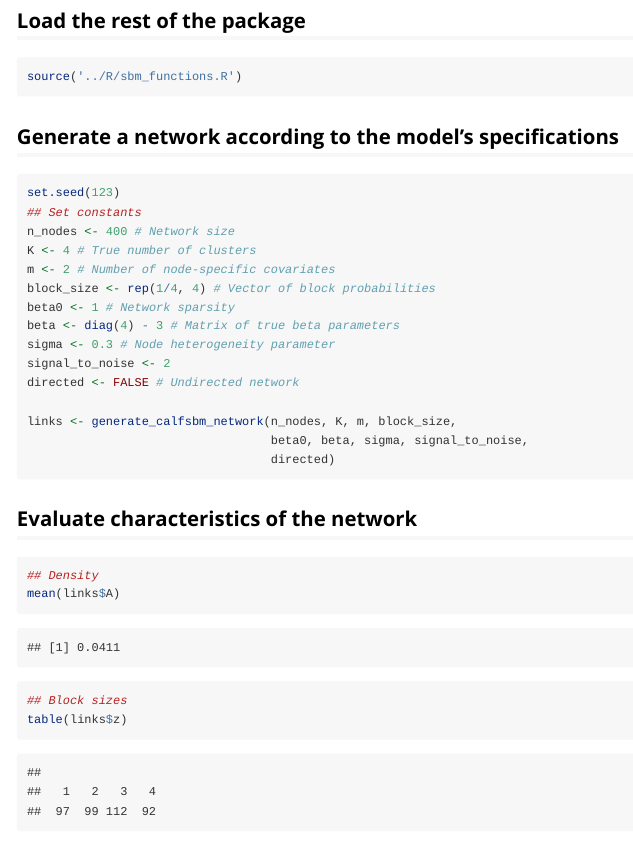
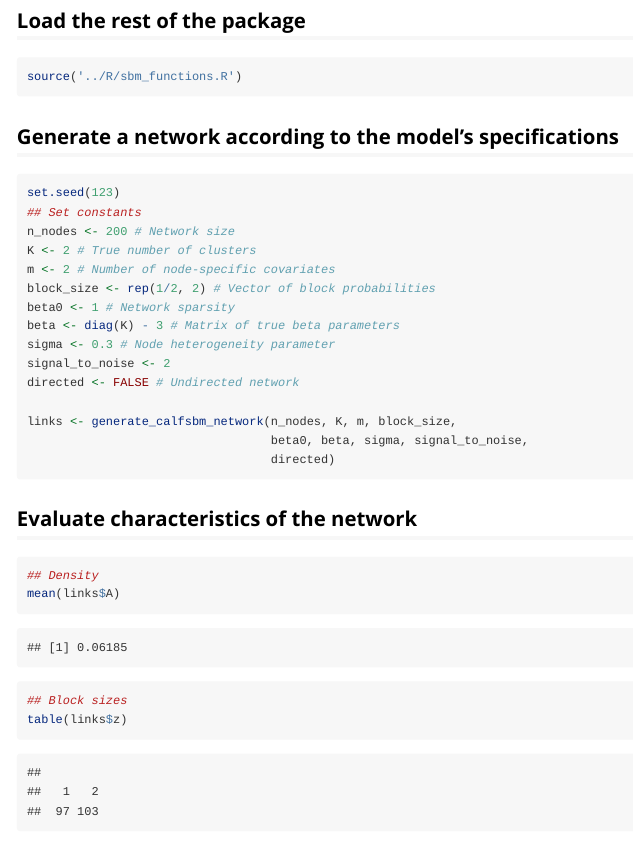
Before and after one commit to sydneylouit539/calfsbm, an R Markdown document (vignettes/calfsbm-vignette.Rmd): the page in a window 1100 px wide, from 200 px down. Rendered offline with R 4.5, knitr and Pandoc, with nearby package versions; some code elsewhere in the file could not run offline.

````diff
--- a/R/sbm_functions.R
+++ b/R/sbm_functions.R
@@ -94,62 +96,36 @@
 }
 
 
-
-#' (Obsolete) Helper Function to Generate Covariates
-#'
-#' Generate matrix of covariates X according to parameters
-#' @param x_dim Dimension of X
-#' @param n_nodes Positive integer indicating the number of nodes
-#' @param K Positive integer indicating the number of clusters
-#' @param spat Positive number indicating the signal to noise ratio
-#' @param sigma correlation (or correlation matrix if input is xdim by xdim)
-#' @return Matrix of covariates
-#' @note Deprecated
-gen_x <- function(x_dim, n_nodes, K, spat, sigma){
-    ## If sigma is given as a matrix
-    if (length(sigma) == x_dim^2){
-        X <- MASS::mvrnorm(n_nodes, mu = rep(0, x_dim), Sigma = sigma)
-    } else if (length(sigma) == 1){
-        X <- MASS::mvrnorm(n_nodes, mu = rep(0, x_dim),
-                     Sigma = (1 - sigma) * diag(x_dim) + sigma)
-    } else {
-        X <- MASS::mvrnorm(n_nodes, mu = rep(0, x_dim), Sigma = diag(x_dim))
-    }
-    return(X)
-    z <- nimble::rcat(n_nodes, rep(K^-1, K))
-    X <- matrix(0, nrow = n_nodes, ncol = x_dim)
-    ## Centers of new clusters
-    areas <- MASS::mvrnorm(K, mu = rep(0, x_dim),
-                     Sigma = spat * (1 - sigma) * diag(x_dim) + sigma)
-    for (i in 1:K){
-      zz <- which(z == i)
-      X[zz, ] <- sweep(MASS::mvrnorm(length(zz), mu = rep(0, x_dim),
-                               Sigma = diag(x_dim)), 2, areas[i, ], '+')
-    }
-}
-
-
 #' CALF-SBM Network Generation Function
 #'
 #' Generates network using probabilities, betas, and signal strength
-#' @param n_nodes Number of nodes in the network
+#' @param n_nodes A positive integer representing the total number of nodes in
+#' the network
 #' @param K A positive integer indicating the true number of clusters
 #' @param n_covar A positive integer indicating the number of node-specific
 #' covariates to generate.
 #' @param prob Vector of weights of being in each group. This should be
-#' a numeric vector of length K, and can be weights or probabilities
-#' @param beta0 Intercept term, lower values correspond to higher sparsity
-#' @param beta K-by-K matrix of within and between-cluster coefficients.
-#' Diagonal values correspond to within-cluster effects
+#' a numeric vector of length \code{K}, and can be either a vector of weights
+#' or a vector of probabilities
+#' @param beta0 Numeric value for our model's intercept term. Lower values
+#' correspond to higher sparsity
+#' @param beta \code{K}-by-\code{K} numeric matrix of within and between-cluster
+#' coefficients. Diagonal values correspond to within-cluster effects. If the
+#' network is undirected, this matrix should be symmetric.
 #' @param sigma Non-negative number for the standard deviation of the random
 #' effects offset term, set to 0 if not using offset
 #' @param spat Non-negative number to represent the ratio of between-cluster
 #' variance to within-cluster variance of the covariates. 0 indicates no signal
-#' @param directed logical; if \code{FALSE} (default), the MCMC output is from
+#' @param directed Logical; if \code{FALSE} (default), the MCMC output is from
 #' an undirected network
 #' @return List of adjacency, membership, link probability, and distance
-#' @examples generate_calfsbm_network(100, 2, 2, c(0.5, 0.5), 1, diag(2) - 3,
-#'  0.3, 1.5)
+#'
+#' @examples
+#' links <- generate_calfsbm_network(100, 2, 2, c(0.5, 0.5), 1, diag(2) - 3,
+#' 0.3, 1.5)
+#' ## Using adjacency and true clustering, get the density of each block
+#' print(find_sbm(links$A, links$z))
+#'
 #' @export
 generate_calfsbm_network <- function(n_nodes, K, n_covar, prob, beta0, beta,
                                      sigma, spat, directed = FALSE){
--- a/vignettes/calfsbm-vignette.Rmd
+++ b/vignettes/calfsbm-vignette.Rmd
@@ -21,12 +21,12 @@
 ```{r}
 set.seed(123)
 ## Set constants
-n_nodes <- 400 # Network size
-K <- 4 # True number of clusters
+n_nodes <- 200 # Network size
+K <- 2 # True number of clusters
 m <- 2 # Number of node-specific covariates
-block_size <- rep(1/4, 4) # Vector of block probabilities
+block_size <- rep(1/2, 2) # Vector of block probabilities
 beta0 <- 1 # Network sparsity
-beta <- diag(4) - 3 # Matrix of true beta parameters
+beta <- diag(K) - 3 # Matrix of true beta parameters
 sigma <- 0.3 # Node heterogeneity parameter
 signal_to_noise <- 2
 directed <- FALSE # Undirected network
````
Also changed, not shown: R/sbm_functions.R (79 more changed lines), vignettes/calfsbm-vignette.Rmd (2 more changed lines), 14 other files.
